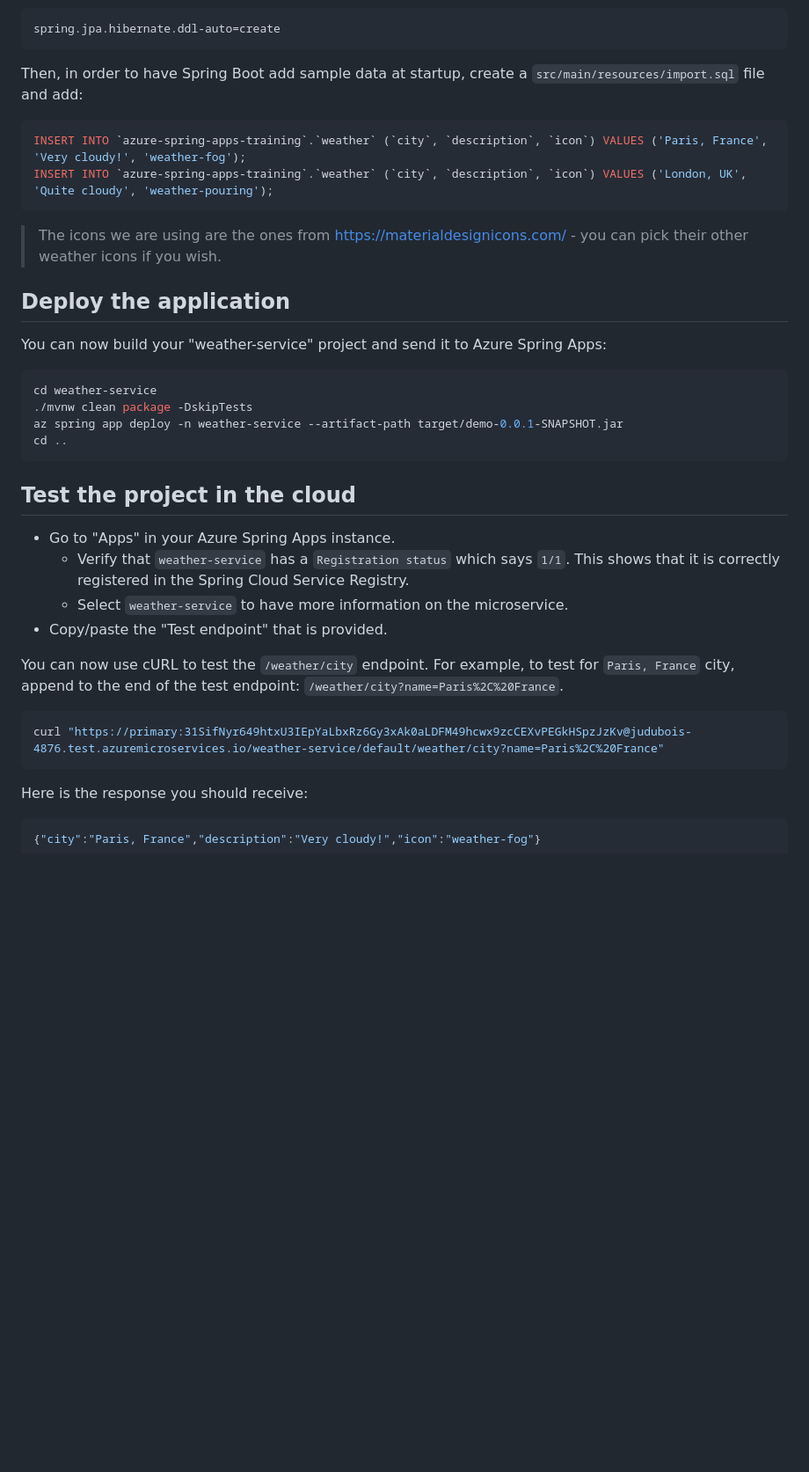
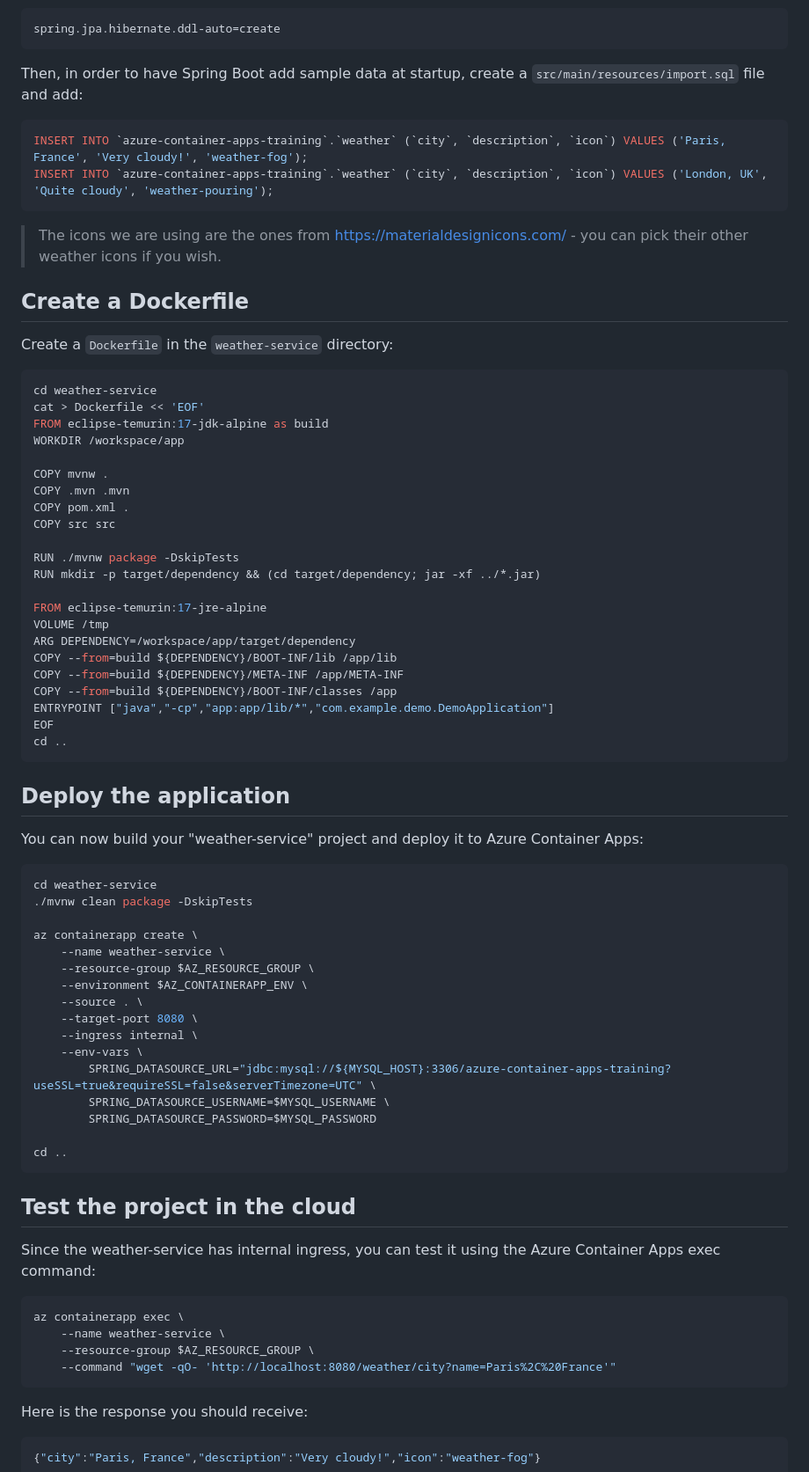
Before and after one commit to microsoft/azure-spring-apps-training, a Markdown page: 07-build-a-spring-boot-microservice-using-mysql/README.md, the part around one of its changes. Shown at 88% size. Drawn GitHub-style; blank space fills up the shorter version.

Commit message:
Update sections 06, 07, and 08 to use Azure Container Apps
Co-authored-by: SandraAhlgrimm <5214683+SandraAhlgrimm@users.noreply.github.com>

````diff
--- a/07-build-a-spring-boot-microservice-using-mysql/README.md
+++ b/07-build-a-spring-boot-microservice-using-mysql/README.md
@@ -206,34 +158,73 @@ spring.jpa.hibernate.ddl-auto=create
 Then, in order to have Spring Boot add sample data at startup, create a `src/main/resources/import.sql` file and add:
 
 ```sql
-INSERT INTO `azure-spring-apps-training`.`weather` (`city`, `description`, `icon`) VALUES ('Paris, France', 'Very cloudy!', 'weather-fog');
-INSERT INTO `azure-spring-apps-training`.`weather` (`city`, `description`, `icon`) VALUES ('London, UK', 'Quite cloudy', 'weather-pouring');
+INSERT INTO `azure-container-apps-training`.`weather` (`city`, `description`, `icon`) VALUES ('Paris, France', 'Very cloudy!', 'weather-fog');
+INSERT INTO `azure-container-apps-training`.`weather` (`city`, `description`, `icon`) VALUES ('London, UK', 'Quite cloudy', 'weather-pouring');
 ```
 
 > The icons we are using are the ones from [https://materialdesignicons.com/](https://materialdesignicons.com/) - you can pick their other weather icons if you wish.
 
+## Create a Dockerfile
+
+Create a `Dockerfile` in the `weather-service` directory:
+
+```bash
+cd weather-service
+cat > Dockerfile << 'EOF'
+FROM eclipse-temurin:17-jdk-alpine as build
+WORKDIR /workspace/app
+
+COPY mvnw .
+COPY .mvn .mvn
+COPY pom.xml .
+COPY src src
+
+RUN ./mvnw package -DskipTests
+RUN mkdir -p target/dependency && (cd target/dependency; jar -xf ../*.jar)
+
+FROM eclipse-temurin:17-jre-alpine
+VOLUME /tmp
+ARG DEPENDENCY=/workspace/app/target/dependency
+COPY --from=build ${DEPENDENCY}/BOOT-INF/lib /app/lib
+COPY --from=build ${DEPENDENCY}/META-INF /app/META-INF
+COPY --from=build ${DEPENDENCY}/BOOT-INF/classes /app
+ENTRYPOINT ["java","-cp","app:app/lib/*","com.example.demo.DemoApplication"]
+EOF
+cd ..
+```
+
 ## Deploy the application
 
-You can now build your "weather-service" project and send it to Azure Spring Apps:
+You can now build your "weather-service" project and deploy it to Azure Container Apps:
 
 ```bash
 cd weather-service
 ./mvnw clean package -DskipTests
-az spring app deploy -n weather-service --artifact-path target/demo-0.0.1-SNAPSHOT.jar
+
+az containerapp create \
+    --name weather-service \
+    --resource-group $AZ_RESOURCE_GROUP \
+    --environment $AZ_CONTAINERAPP_ENV \
+    --source . \
+    --target-port 8080 \
+    --ingress internal \
+    --env-vars \
+        SPRING_DATASOURCE_URL="jdbc:mysql://${MYSQL_HOST}:3306/azure-container-apps-training?useSSL=true&requireSSL=false&serverTimezone=UTC" \
+        SPRING_DATASOURCE_USERNAME=$MYSQL_USERNAME \
+        SPRING_DATASOURCE_PASSWORD=$MYSQL_PASSWORD
+
 cd ..
 ```
 
 ## Test the project in the cloud
 
-- Go to "Apps" in your Azure Spring Apps instance.
-  - Verify that `weather-service` has a `Registration status` which says `1/1`. This shows that it is correctly registered in the Spring Cloud Service Registry.
-  - Select `weather-service` to have more information on the microservice.
-- Copy/paste the "Test endpoint" that is provided.
-
-You can now use cURL to test the `/weather/city` endpoint. For example, to test for `Paris, France` city, append to the end of the test endpoint: `/weather/city?name=Paris%2C%20France`.
+Since the weather-service has internal ingress, you can test it using the Azure Container Apps exec command:
 
 ```bash
-curl "https://primary:31SifNyr649htxU3IEpYaLbxRz6Gy3xAk0aLDFM49hcwx9zcCEXvPEGkHSpzJzKv@judubois-4876.test.azuremicroservices.io/weather-service/default/weather/city?name=Paris%2C%20France"
+az containerapp exec \
+    --name weather-service \
+    --resource-group $AZ_RESOURCE_GROUP \
+    --command "wget -qO- 'http://localhost:8080/weather/city?name=Paris%2C%20France'"
 ```
 
 Here is the response you should receive:
````
Also changed, not shown: other parts of 07-build-a-spring-boot-microservice-using-mysql/README.md (+8 -56 lines), 06-build-a-reactive-spring-boot-microservice-using-cosmosdb/README.md (+58 -43 lines), 08-build-a-spring-cloud-gateway/README.md (+83 -20 lines).
